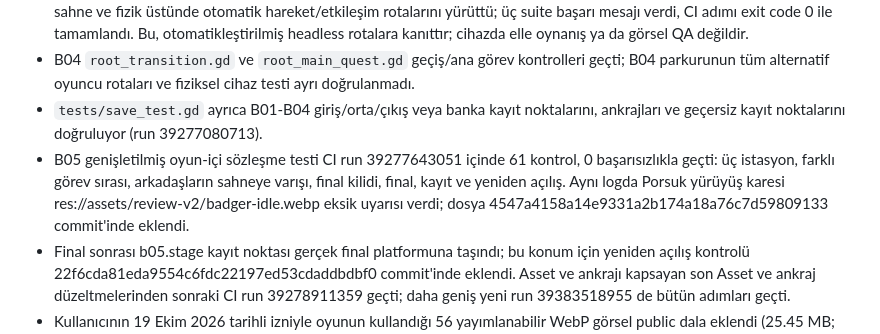
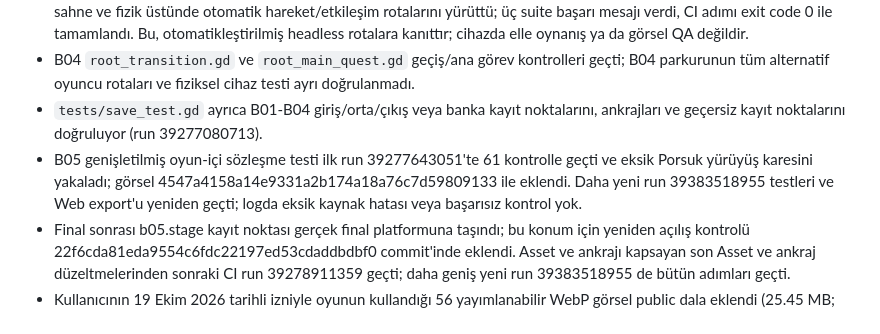
Before and after one commit to rizaaltun/catpat-godot, a Markdown page: docs/DEVAM-NOTU.md, the part around the change. Rendered like a GitHub page.

```diff
--- a/docs/DEVAM-NOTU.md
+++ b/docs/DEVAM-NOTU.md
@@ -33,7 +33,7 @@
 - B01 `--v9-test` (V9 chapter suite), B02 `--v10-test` (V10 river suite), B03 `--v13-test` (V12 garden suite) gerçek sahne ve fizik üstünde otomatik hareket/etkileşim rotalarını yürüttü; üç suite başarı mesajı verdi, CI adımı exit code 0 ile tamamlandı. Bu, otomatikleştirilmiş headless rotalara kanıttır; cihazda elle oynanış ya da görsel QA değildir.
 - B04 `root_transition.gd` ve `root_main_quest.gd` geçiş/ana görev kontrolleri geçti; B04 parkurunun tüm alternatif oyuncu rotaları ve fiziksel cihaz testi ayrı doğrulanmadı.
 - `tests/save_test.gd` ayrıca B01-B04 giriş/orta/çıkış veya banka kayıt noktalarını, ankrajları ve geçersiz kayıt noktalarını doğruluyor (run 39277080713).
-- B05 genişletilmiş oyun-içi sözleşme testi CI run 39277643051 içinde 61 kontrol, 0 başarısızlıkla geçti: üç istasyon, farklı görev sırası, arkadaşların sahneye varışı, final kilidi, final, kayıt ve yeniden açılış. Aynı logda Porsuk yürüyüş karesi res://assets/review-v2/badger-idle.webp eksik uyarısı verdi; dosya 4547a4158a14e9331a2b174a18a76c7d59809133 commit'inde eklendi.
+- B05 genişletilmiş oyun-içi sözleşme testi ilk run 39277643051'te 61 kontrolle geçti ve eksik Porsuk yürüyüş karesini yakaladı; görsel 4547a4158a14e9331a2b174a18a76c7d59809133 ile eklendi. Daha yeni run 39383518955 testleri ve Web export'u yeniden geçti; logda eksik kaynak hatası veya başarısız kontrol yok.
 - Final sonrası b05.stage kayıt noktası gerçek final platformuna taşındı; bu konum için yeniden açılış kontrolü 22f6cda81eda9554c6fdc22197ed53cdaddbdbf0 commit'inde eklendi. Asset ve ankrajı kapsayan son Asset ve ankraj düzeltmelerinden sonraki CI run 39278911359 geçti; daha geniş yeni run 39383518955 de bütün adımları geçti.
 - Kullanıcının 19 Ekim 2026 tarihli izniyle oyunun kullandığı 56 yayımlanabilir WebP görsel public dala eklendi (25.45 MB; 90.13 MB kaynak PNG toplamına göre yaklaşık %72 daha küçük). Orijinal kitap PDF/PSD'leri ve preproduction/references/ sayfa taramaları depoya alınmadı; son dal ağacı denetiminde PDF/PSD/XCF ve kitap sayfası referansı bulunmadı.
 - GitHub Actions Godot Web export'u run 39383518955 içinde başarılı oldu. GitHub Pages kapalı; kullanıcı yayın ayarını şimdilik erteledi. Canlı tarayıcı URL'si henüz yok.
```
Also changed, not shown: production/CURRENT.md (+3 -3 lines).
